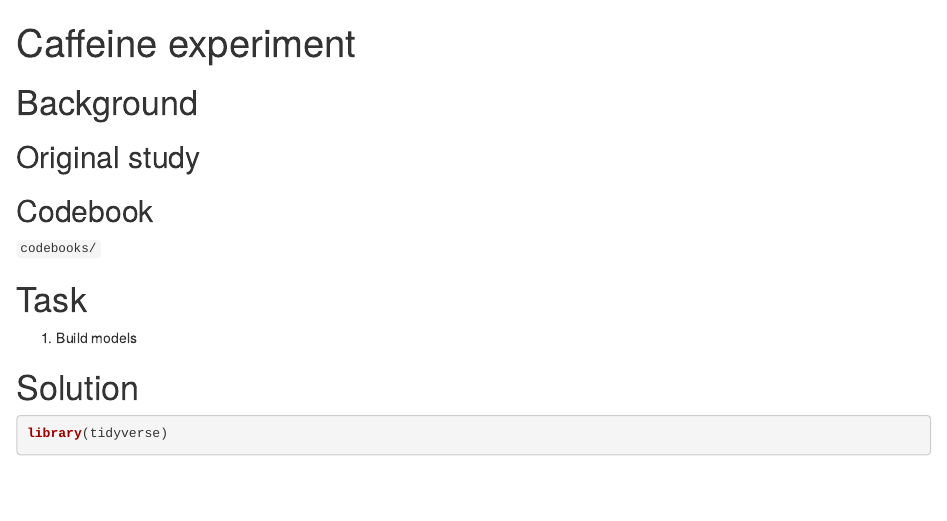
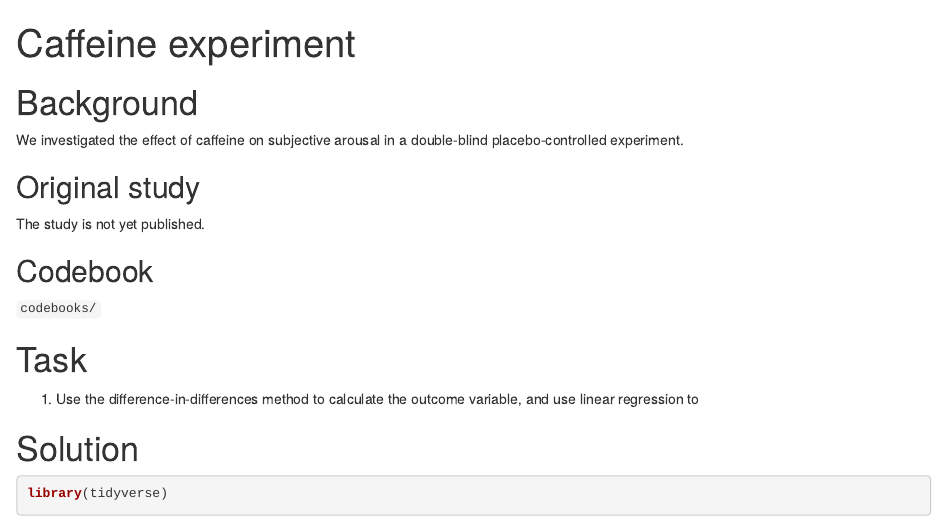
Before and after one commit to nthun/regression_summer22, an R Markdown document (solutions/1_day-caffeine_experiment.Rmd): the page in a window 1100 px wide, from its top. Rendered offline with R 4.5, knitr and Pandoc, with nearby package versions.

```diff
--- a/solutions/1_day-caffeine_experiment.Rmd
+++ b/solutions/1_day-caffeine_experiment.Rmd
@@ -4,17 +4,17 @@
 ---
 
 # Background
-
+We investigated the effect of caffeine on subjective arousal in a double-blind placebo-controlled experiment.
 
 ## Original study
-
+The study is not yet published.
 
 ## Codebook
 `codebooks/`
 
 # Task
 
-1) Build models
+1) Use the difference-in-differences method to calculate the outcome variable, and use linear regression to
 
 
 
```
Also changed, not shown: solutions/2_day-climate_change.Rmd (renamed from solutions/1_day-climate_change.Rmd), solutions/2_day-sleep_executive.Rmd (renamed from solutions/1_day-sleep_executive.Rmd), tasks/2_day-climate_change.Rmd (renamed from tasks/1_day-climate_change.Rmd), tasks/2_day-sleep_executive.Rmd (renamed from tasks/1_day-sleep_executive.Rmd).
